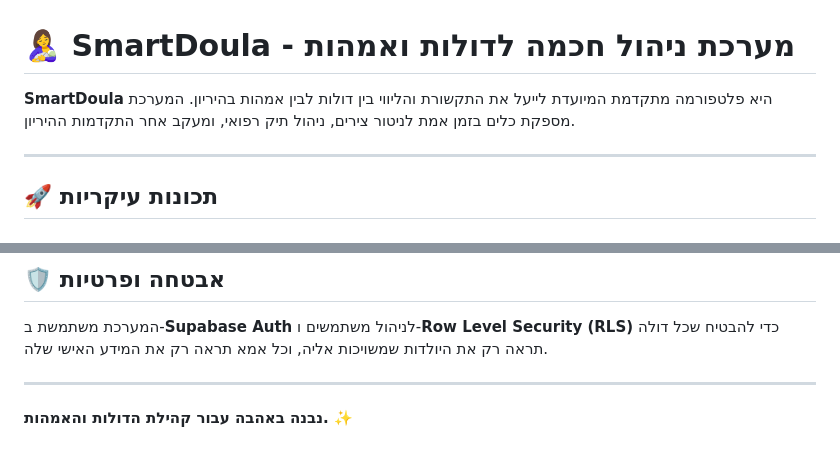
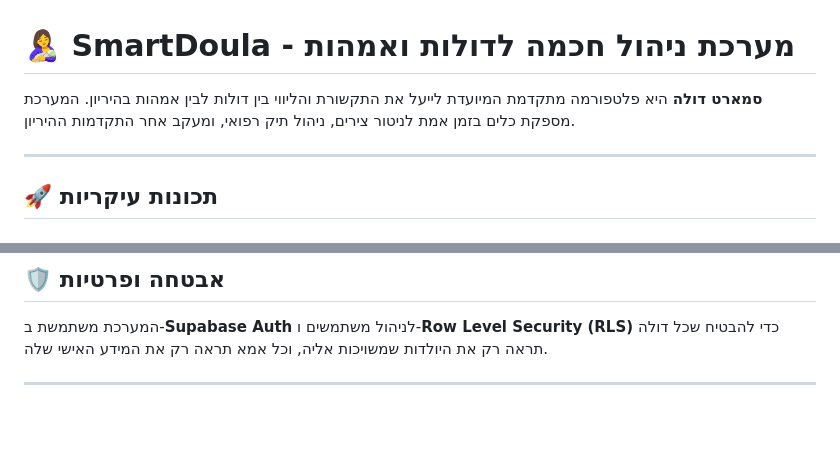
Before and after one commit to BinRozenblum/smartdoula, a Markdown page: README.md, 2 parts joined by grey strips. Rendered like a GitHub page; blank space fills up the shorter version.

```diff
--- a/README.md
+++ b/README.md
@@ -1,6 +1,6 @@
 # 🤱 SmartDoula - מערכת ניהול חכמה לדולות ואמהות
 
-**SmartDoula** היא פלטפורמה מתקדמת המיועדת לייעל את התקשורת והליווי בין דולות לבין אמהות בהיריון. המערכת מספקת כלים בזמן אמת לניטור צירים, ניהול תיק רפואי, ומעקב אחר התקדמות ההיריון.
+**סמארט דולה** היא פלטפורמה מתקדמת המיועדת לייעל את התקשורת והליווי בין דולות לבין אמהות בהיריון. המערכת מספקת כלים בזמן אמת לניטור צירים, ניהול תיק רפואי, ומעקב אחר התקדמות ההיריון.
 
 ---
 
@@ -90,5 +90,3 @@ src/
 המערכת משתמשת ב-**Supabase Auth** לניהול משתמשים ו-**Row Level Security (RLS)** כדי להבטיח שכל דולה תראה רק את היולדות שמשויכות אליה, וכל אמא תראה רק את המידע האישי שלה.
 
 ---
-
-**נבנה באהבה עבור קהילת הדולות והאמהות. ✨**
```
